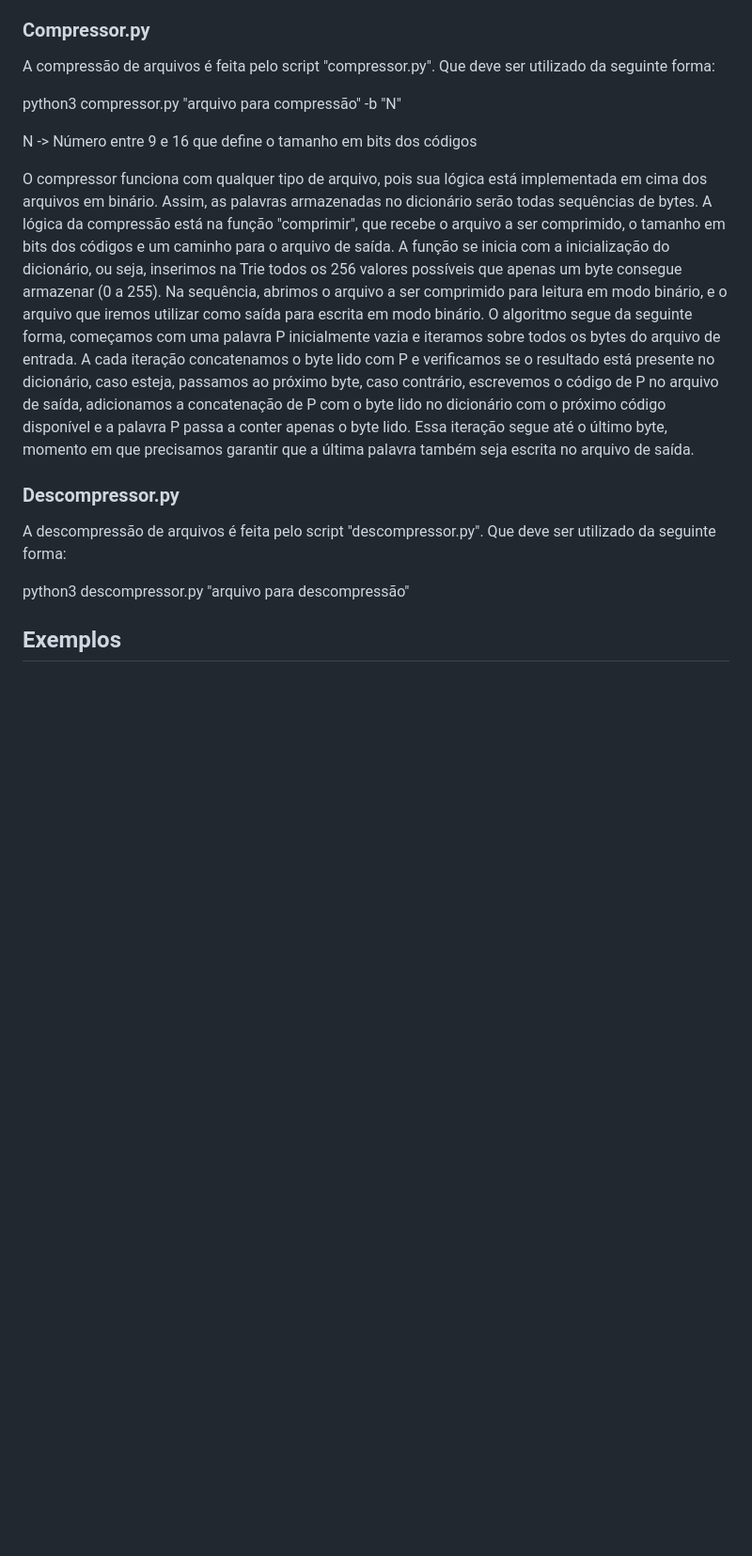
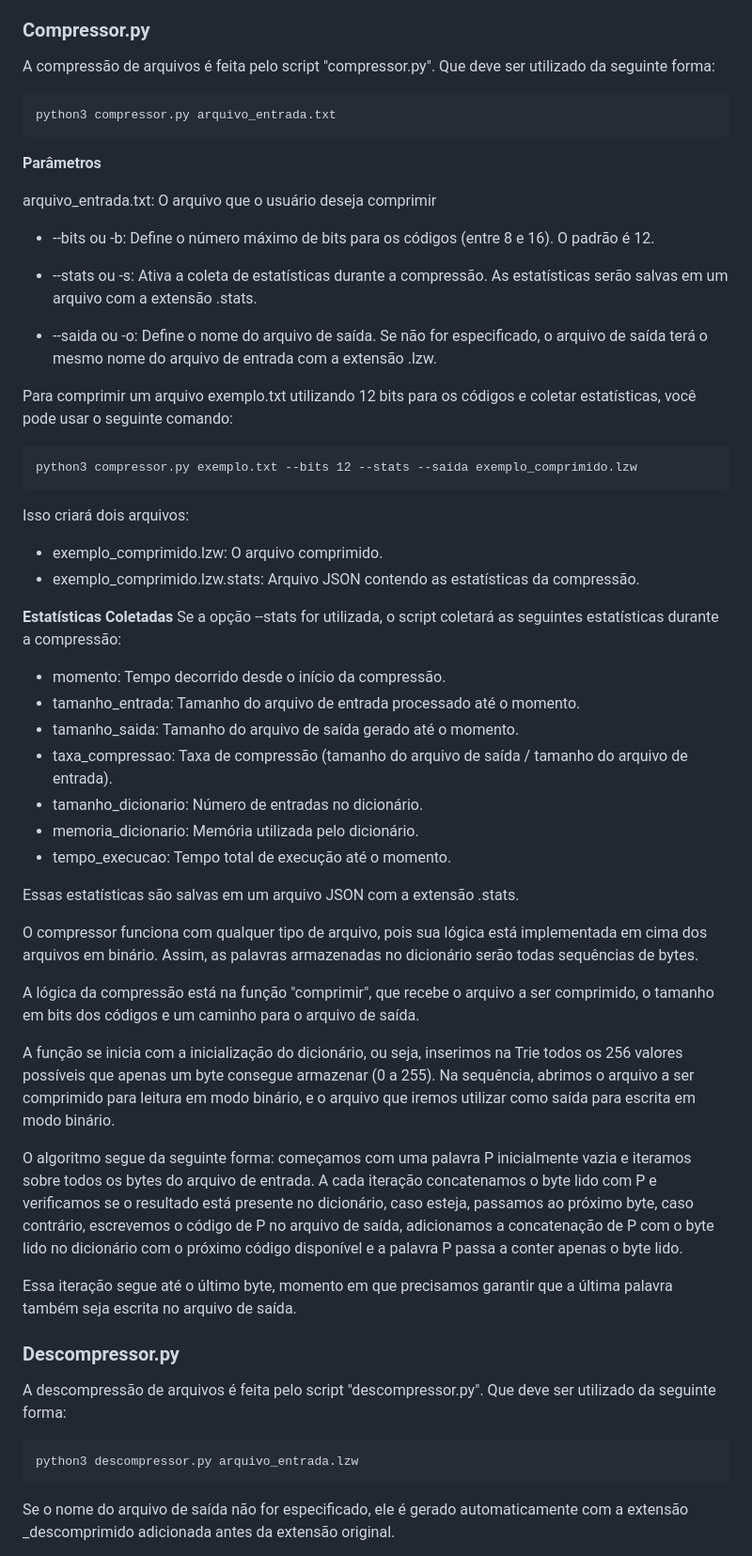
Before and after one commit to BuxGuerra/BuxGuerra.github.io, a Markdown page: README.md, the part around one of its changes. Shown at 94% size. Drawn GitHub-style; blank space fills up the shorter version.

Commit message:
Update README.md para refletir mudanças no relatório

````diff
--- a/README.md
+++ b/README.md
@@ -22,22 +25,62 @@ Os nós da Trie foram implementados na classe **Vertice**, que contém dois atri
 
 A compressão de arquivos é feita pelo script "compressor.py". Que deve ser utilizado da seguinte forma:
 
+```{sh}
+python3 compressor.py arquivo_entrada.txt
+```
 
-python3 compressor.py "arquivo para compressão" -b "N"
+**Parâmetros**
 
-N -> Número entre 9 e 16 que define o tamanho em bits dos códigos
+arquivo_entrada.txt: O arquivo que o usuário deseja comprimir
 
+- --bits ou -b: Define o número máximo de bits para os códigos (entre 8 e 16). O padrão é 12.
+
+- --stats ou -s: Ativa a coleta de estatísticas durante a compressão. As estatísticas serão salvas em um arquivo com a extensão .stats.
+
+- --saida ou -o: Define o nome do arquivo de saída. Se não for especificado, o arquivo de saída terá o mesmo nome do arquivo de entrada com a extensão .lzw.
+
+Para comprimir um arquivo exemplo.txt utilizando 12 bits para os códigos e coletar estatísticas, você pode usar o seguinte comando:
+
+```{sh}
+python3 compressor.py exemplo.txt --bits 12 --stats --saida exemplo_comprimido.lzw
+```
+
+Isso criará dois arquivos:
+
+ - exemplo_comprimido.lzw: O arquivo comprimido.
+ - exemplo_comprimido.lzw.stats: Arquivo JSON contendo as estatísticas da compressão.
+
+**Estatísticas Coletadas**
+Se a opção --stats for utilizada, o script coletará as seguintes estatísticas durante a compressão:
+
+- momento: Tempo decorrido desde o início da compressão.
+- tamanho_entrada: Tamanho do arquivo de entrada processado até o momento.
+- tamanho_saida: Tamanho do arquivo de saída gerado até o momento.
+- taxa_compressao: Taxa de compressão (tamanho do arquivo de saída / tamanho do arquivo de entrada).
+- tamanho_dicionario: Número de entradas no dicionário.
+- memoria_dicionario: Memória utilizada pelo dicionário.
+- tempo_execucao: Tempo total de execução até o momento.
+
+Essas estatísticas são salvas em um arquivo JSON com a extensão .stats.
 
 O compressor funciona com qualquer tipo de arquivo, pois sua lógica está implementada em cima dos arquivos em binário. Assim, as palavras armazenadas no dicionário serão todas sequências de bytes.
+
 A lógica da compressão está na função "comprimir", que recebe o arquivo a ser comprimido, o tamanho em bits dos códigos e um caminho para o arquivo de saída.
-A função se inicia com a inicialização do dicionário, ou seja, inserimos na Trie todos os 256 valores possíveis que apenas um byte consegue armazenar (0 a 255). Na sequência, abrimos o arquivo a ser comprimido para leitura em modo binário, e o arquivo que iremos utilizar como saída para escrita em modo binário. O algoritmo segue da seguinte forma, começamos com uma palavra P inicialmente vazia e iteramos sobre todos os bytes do arquivo de entrada. A cada iteração concatenamos o byte lido com P e verificamos se o resultado está presente no dicionário, caso esteja, passamos ao próximo byte, caso contrário, escrevemos o código de P no arquivo de saída, adicionamos a concatenação de P com o byte lido no dicionário com o próximo código disponível e a palavra P passa a conter apenas o byte lido. Essa iteração segue até o último byte, momento em que precisamos garantir que a última palavra também seja escrita no arquivo de saída.
+
+A função se inicia com a inicialização do dicionário, ou seja, inserimos na Trie todos os 256 valores possíveis que apenas um byte consegue armazenar (0 a 255). Na sequência, abrimos o arquivo a ser comprimido para leitura em modo binário, e o arquivo que iremos utilizar como saída para escrita em modo binário.
+
+O algoritmo segue da seguinte forma: começamos com uma palavra P inicialmente vazia e iteramos sobre todos os bytes do arquivo de entrada. A cada iteração concatenamos o byte lido com P e verificamos se o resultado está presente no dicionário, caso esteja, passamos ao próximo byte, caso contrário, escrevemos o código de P no arquivo de saída, adicionamos a concatenação de P com o byte lido no dicionário com o próximo código disponível e a palavra P passa a conter apenas o byte lido.
+
+Essa iteração segue até o último byte, momento em que precisamos garantir que a última palavra também seja escrita no arquivo de saída.
 
 
 ### Descompressor.py
 
 A descompressão de arquivos é feita pelo script "descompressor.py". Que deve ser utilizado da seguinte forma:
 
-python3 descompressor.py "arquivo para descompressão"
+```{sh}
+python3 descompressor.py arquivo_entrada.lzw
+```
 
-## Exemplos
+Se o nome do arquivo de saída não for especificado, ele é gerado automaticamente com a extensão _descomprimido adicionada antes da extensão original.
 
````
Also changed, not shown: other parts of README.md (+11 -2 lines).
